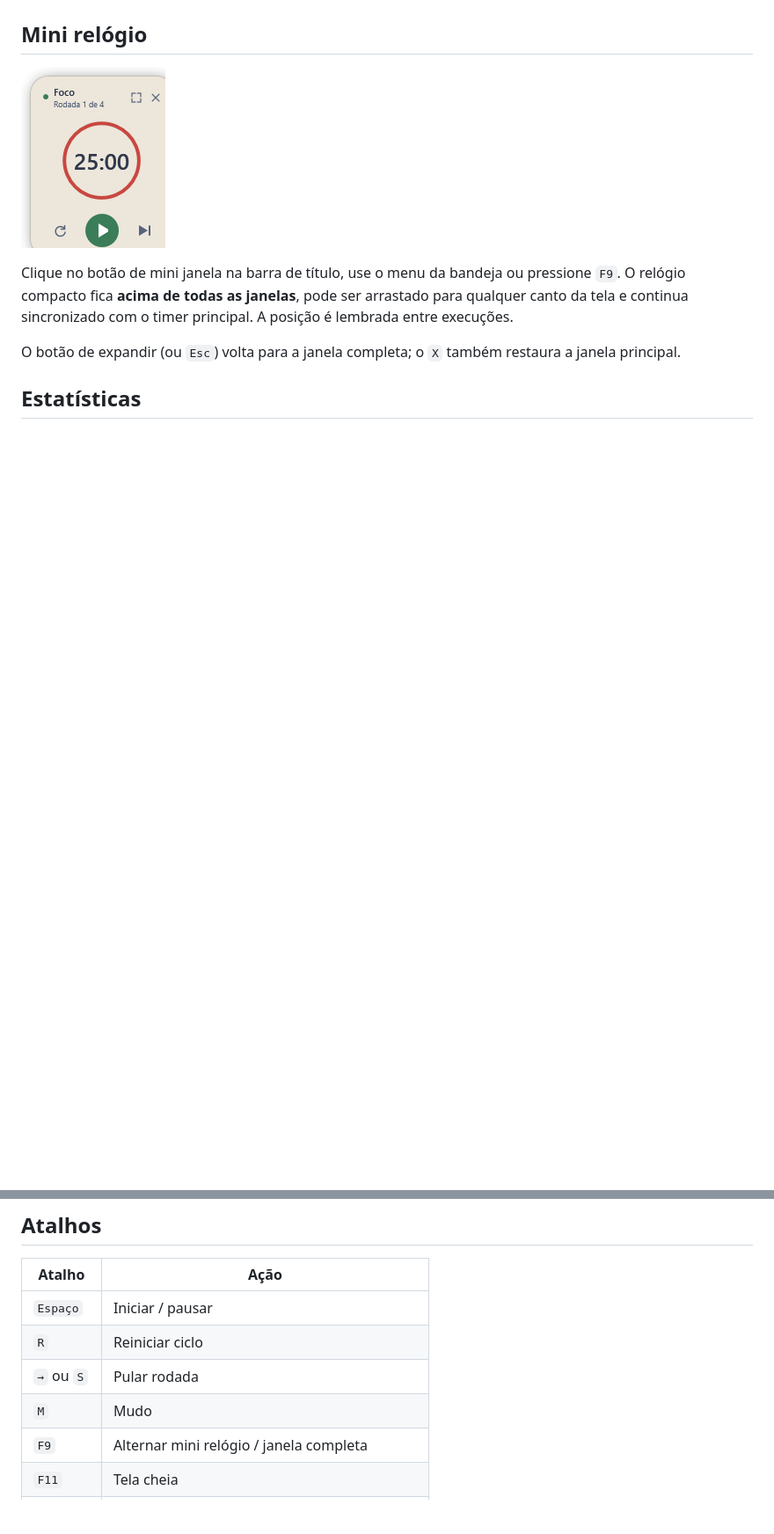
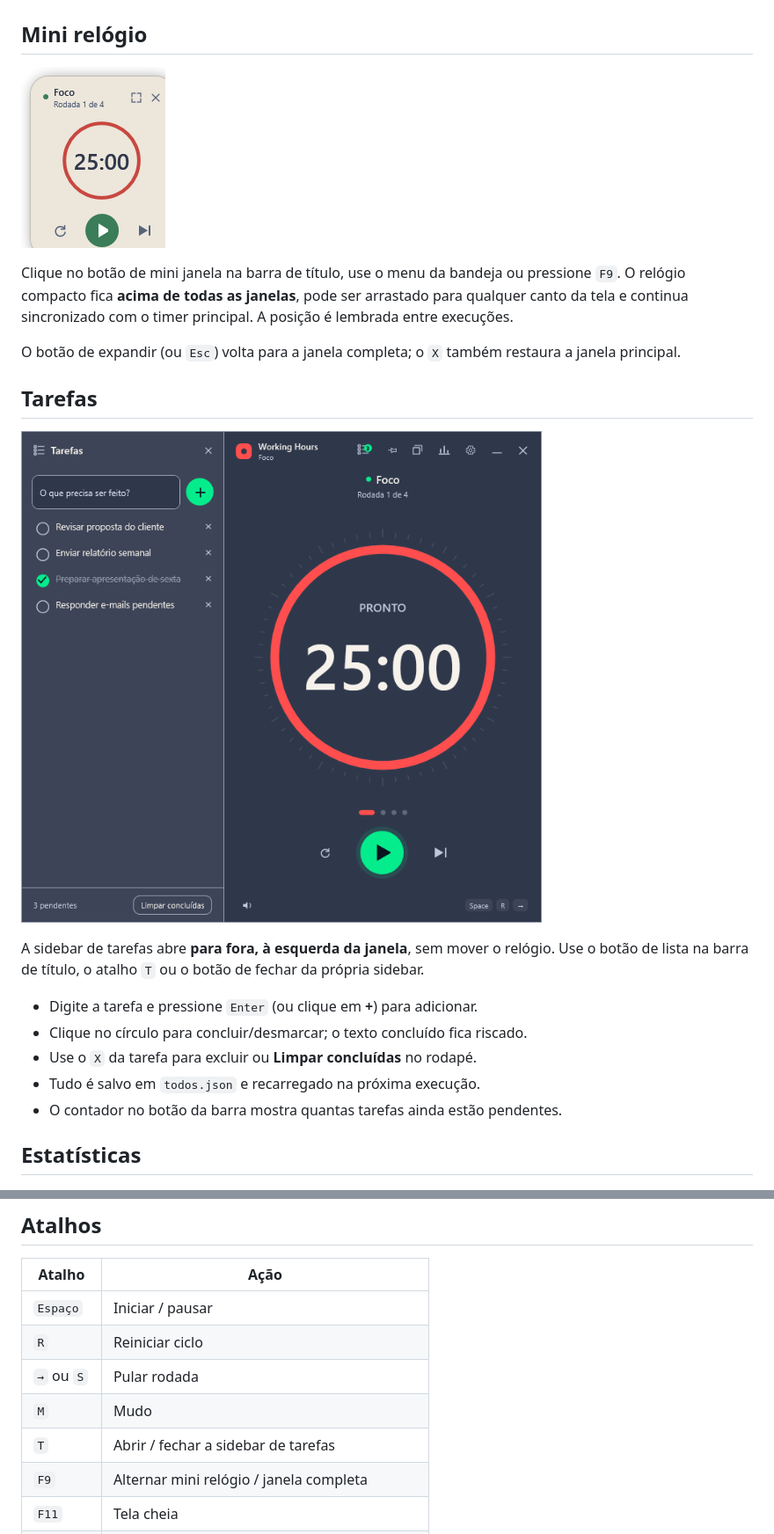
Before and after one commit to eduardo-pacheco-dev/working-hours, a Markdown page: README.md, 2 parts joined by grey strips. Shown at 88% size. GitHub-like rendering; pictures changed too: docs/screenshots/main-tasks.png (added); blank space fills up the shorter version.

```diff
--- a/README.md
+++ b/README.md
@@ -35,6 +36,18 @@ Uma releitura nativa para Windows do [Pomotroid](https://github.com/Splode/pomot
 Clique no botão de mini janela na barra de título, use o menu da bandeja ou pressione `F9`. O relógio compacto fica **acima de todas as janelas**, pode ser arrastado para qualquer canto da tela e continua sincronizado com o timer principal. A posição é lembrada entre execuções.
 
 O botão de expandir (ou `Esc`) volta para a janela completa; o `X` também restaura a janela principal.
+
+## Tarefas
+
+![Sidebar de tarefas](docs/screenshots/main-tasks.png)
+
+A sidebar de tarefas abre **para fora, à esquerda da janela**, sem mover o relógio. Use o botão de lista na barra de título, o atalho `T` ou o botão de fechar da própria sidebar.
+
+- Digite a tarefa e pressione `Enter` (ou clique em **+**) para adicionar.
+- Clique no círculo para concluir/desmarcar; o texto concluído fica riscado.
+- Use o `X` da tarefa para excluir ou **Limpar concluídas** no rodapé.
+- Tudo é salvo em `todos.json` e recarregado na próxima execução.
+- O contador no botão da barra mostra quantas tarefas ainda estão pendentes.
 
 ## Estatísticas
 
@@ -126,6 +139,7 @@ Os testes cobrem a sequência de rodadas (incluindo pausas desativadas), os cál
 | `R` | Reiniciar ciclo |
 | `→` ou `S` | Pular rodada |
 | `M` | Mudo |
+| `T` | Abrir / fechar a sidebar de tarefas |
 | `F9` | Alternar mini relógio / janela completa |
 | `F11` | Tela cheia |
 | `Esc` | Sair do mini relógio (quando ele está em foco) |
```
Also changed, not shown: other parts of README.md (+2 -0 lines), docs/screenshots/main-compact.png, docs/screenshots/main-dark.png, docs/screenshots/main.png, 13 other files.
